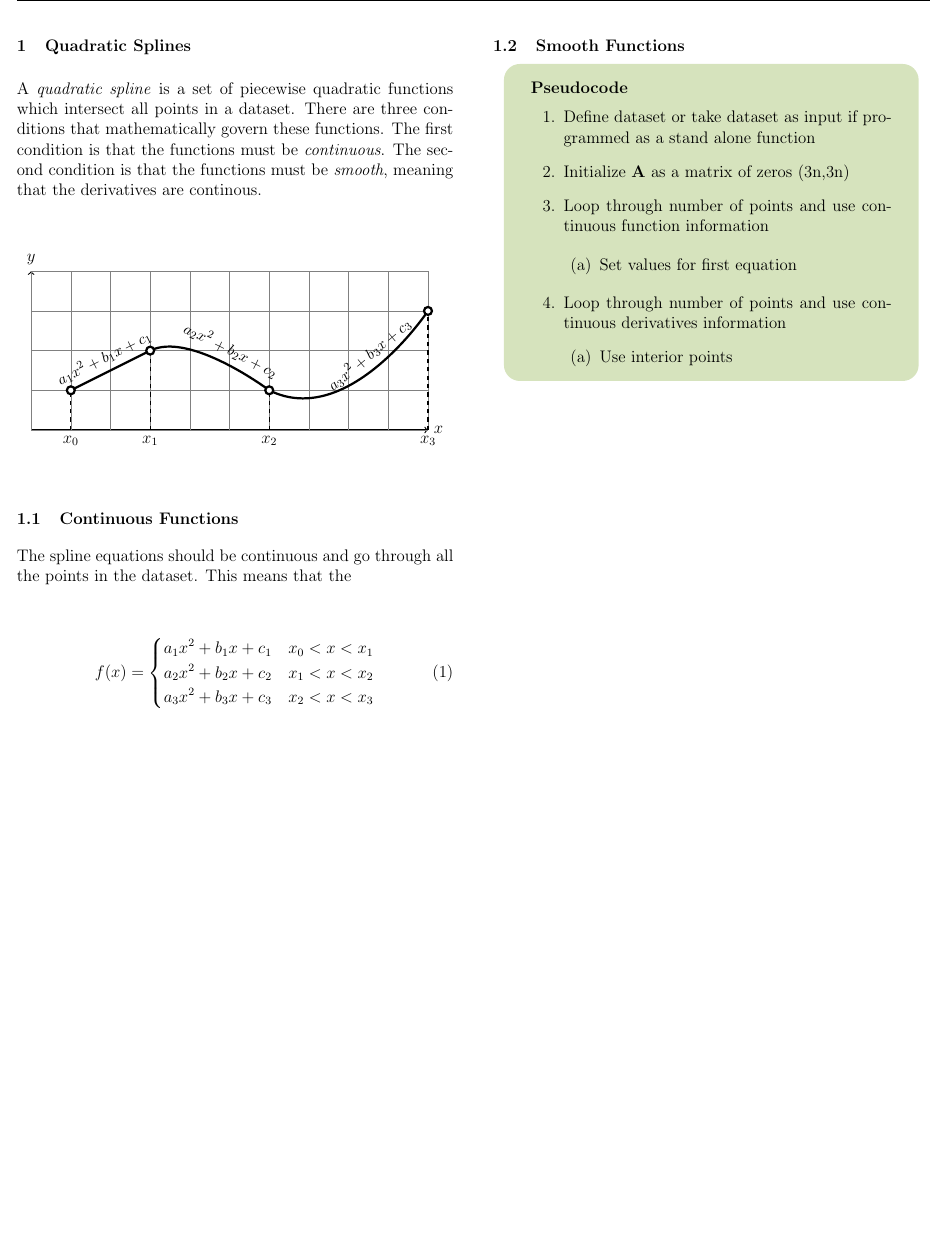
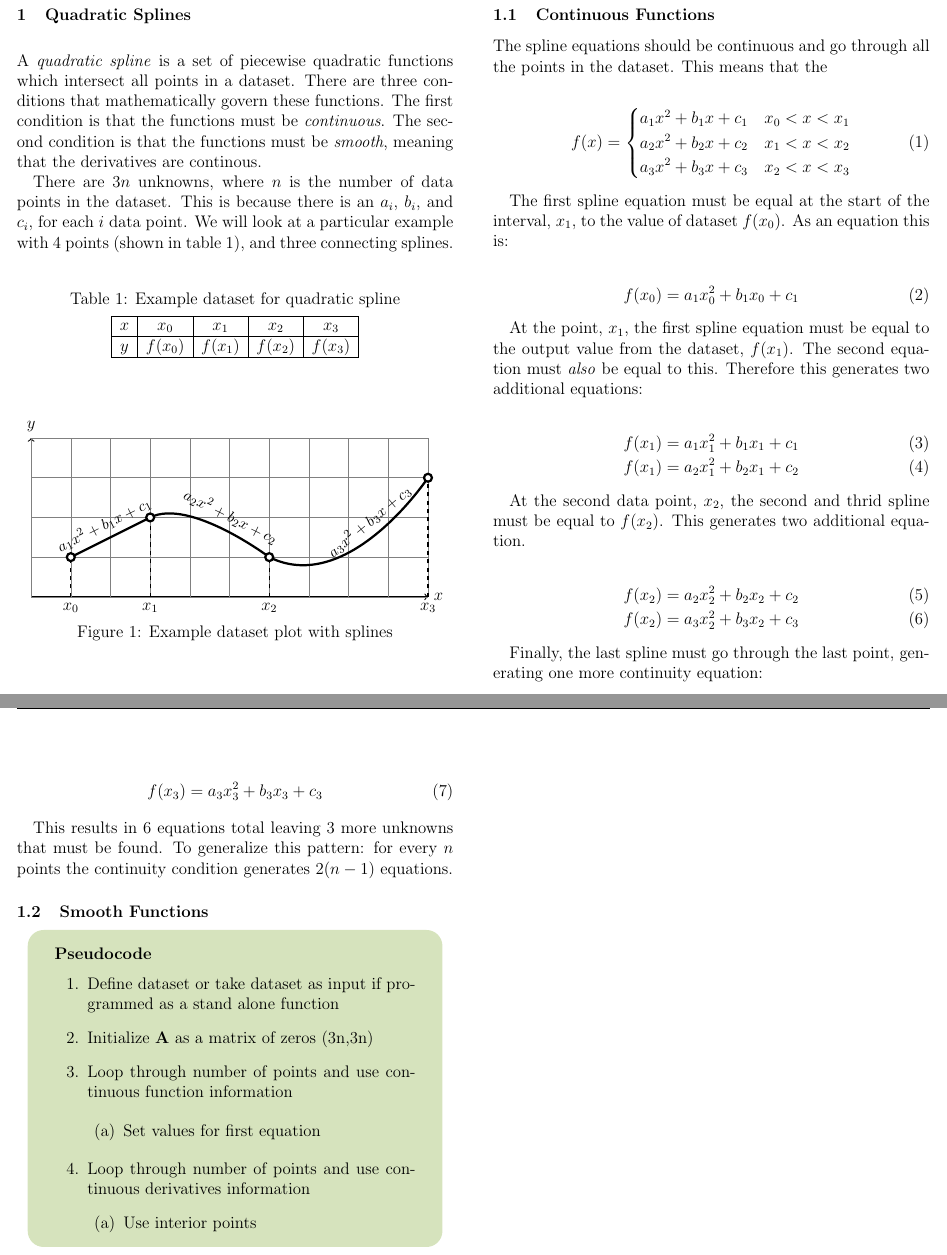
Before and after one commit to BrianChevalier/gitMechanics, a LaTeX document (CEE384/Interpolation/Main.tex, which reads CEE384/Interpolation/Sections/Splines.tex): part of page 2 of 3 before the commit and two parts of pages 2 and 3 of 4 after it, the two joined at a grey line, cut so that both start at the same text, the shorter picture padded with empty space. Compiled offline with pdfLaTeX.

Commit message:
Added more content to quad spline
Added data table, made tikzpicture into a figure.

```diff
--- a/CEE384/Interpolation/Sections/Splines.tex
+++ b/CEE384/Interpolation/Sections/Splines.tex
@@ -2,6 +2,22 @@
 
 A \textit{quadratic spline} is a set of piecewise quadratic functions which intersect all points in a dataset. There are three conditions that mathematically govern these functions. The first condition is that the functions must be \textit{continuous}. The second condition is that the functions must be \textit{smooth}, meaning that the derivatives are continous.
 
+There are $3n$ unknowns, where $n$ is the number of data points in the dataset. This is because there is an $a_i$, $b_i$, and $c_i$, for each $i$ data point. We will look at a particular example with 4 points (shown in table \ref{tab:dataset}), and three connecting splines.
+
+\begin{table}[H]
+\begin{center}
+\caption{Example dataset for quadratic spline}
+\label{tab:dataset}
+  \begin{tabular}{|c|c|c|c|c|}
+    \hline
+    $x$ & $x_0$ & $x_1$ & $x_2$ & $x_3$\\ \hline
+    $y$ & $f(x_0)$ & $f(x_1)$ & $f(x_2)$ & $f(x_3)$\\
+    \hline
+  \end{tabular}
+\end{center}
+\end{table}
+
+\begin{figure}[H]
 \begin{center}
 \begin{tikzpicture}
 % Draw axes
@@ -51,7 +67,10 @@ A \textit{quadratic spline} is a set of piecewise quadratic functions which inte
 \poi{10}{3}
 
 \end{tikzpicture}
+\caption{Example dataset plot with splines}
+\label{fig:spline}
 \end{center}
+\end{figure}
 
 \subsection{Continuous Functions}
 The spline equations should be continuous and go through all the points in the dataset. This means that the
@@ -65,6 +84,36 @@ a_2x^2 + b_2x + c_2 & x_1 < x < x_2\\
 a_3x^2 + b_3x + c_3 & x_2 < x < x_3\\
 \end{cases}
 \end{align}
+
+The first spline equation must be equal at the start of the interval, $x_1$, to the value of dataset $f(x_0)$. As an equation this is:
+
+\begin{align}
+f(x_0) = a_1x_0^2 + b_1x_0 + c_1
+\end{align}
+
+At the point, $x_1$, the first spline equation must be equal to the output value from the dataset, $f(x_1)$. The second equation must \textit{also} be equal to this. Therefore this generates two additional equations:
+
+\begin{align}
+f(x_1) = a_1x_1^2 + b_1x_1 + c_1 \\
+f(x_1) = a_2x_1^2 + b_2x_1 + c_2
+\end{align}
+
+At the second data point, $x_2$, the second and thrid spline must be equal to $f(x_2)$. This generates two additional equation.
+
+\begin{align}
+f(x_2) = a_2x_2^2 + b_2x_2 + c_2 \\
+f(x_2) = a_3x_2^2 + b_3x_2 + c_3
+\end{align}
+
+Finally, the last spline must go through the last point, generating one more continuity equation:
+
+\begin{align}
+f(x_3) = a_3x_3^2 + b_3x_3 + c_3
+\end{align}
+%4 6 2*(4-1)
+%5 8 2*(5-1)
+
+This results in $6$ equations total leaving $3$ more unknowns that must be found. To generalize this pattern: for every $n$ points the continuity condition generates $2(n-1)$ equations.
 
 \subsection{Smooth Functions}
 
```
Also changed, not shown: mathshortcuts.sty (+2 -1 lines), CEE384/Interpolation/Main.pdf.
